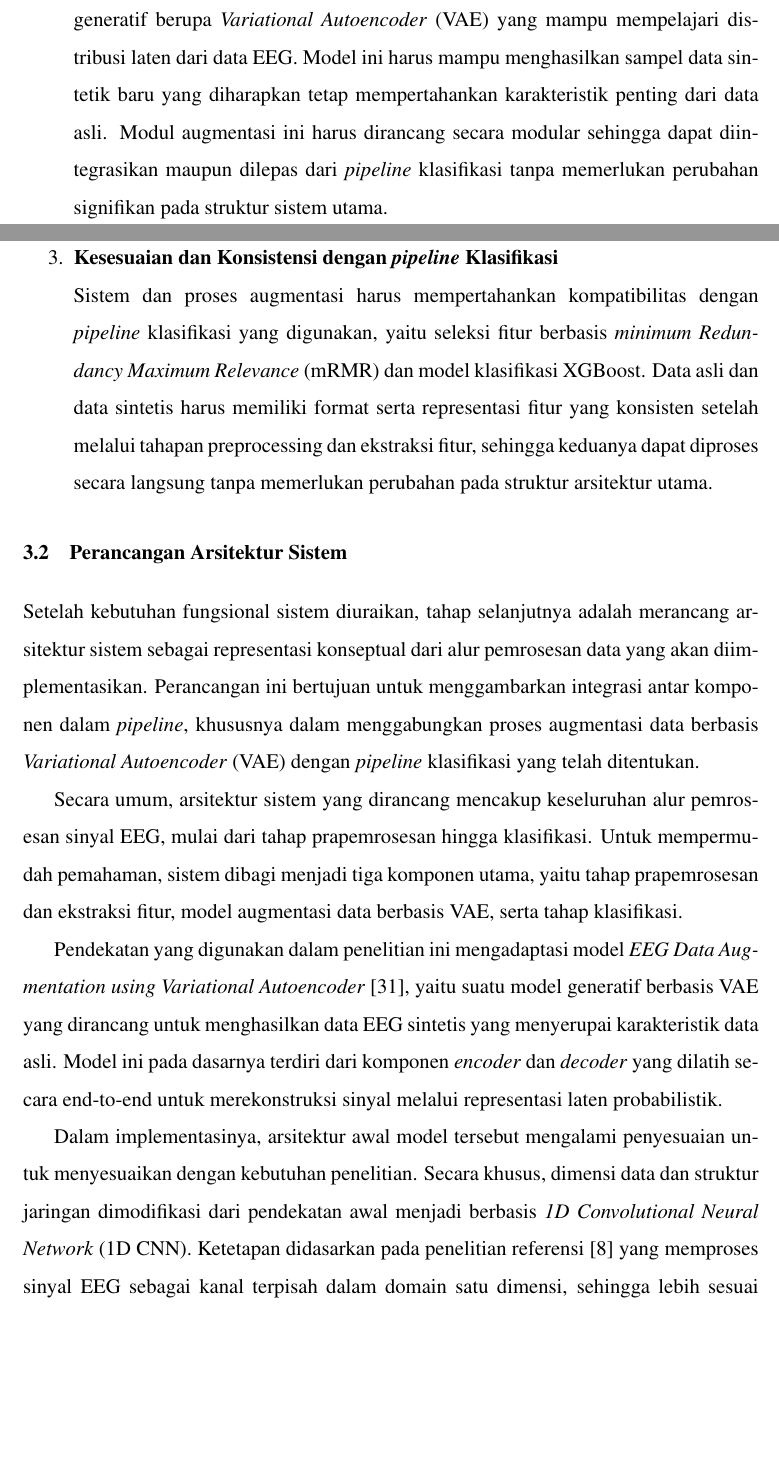
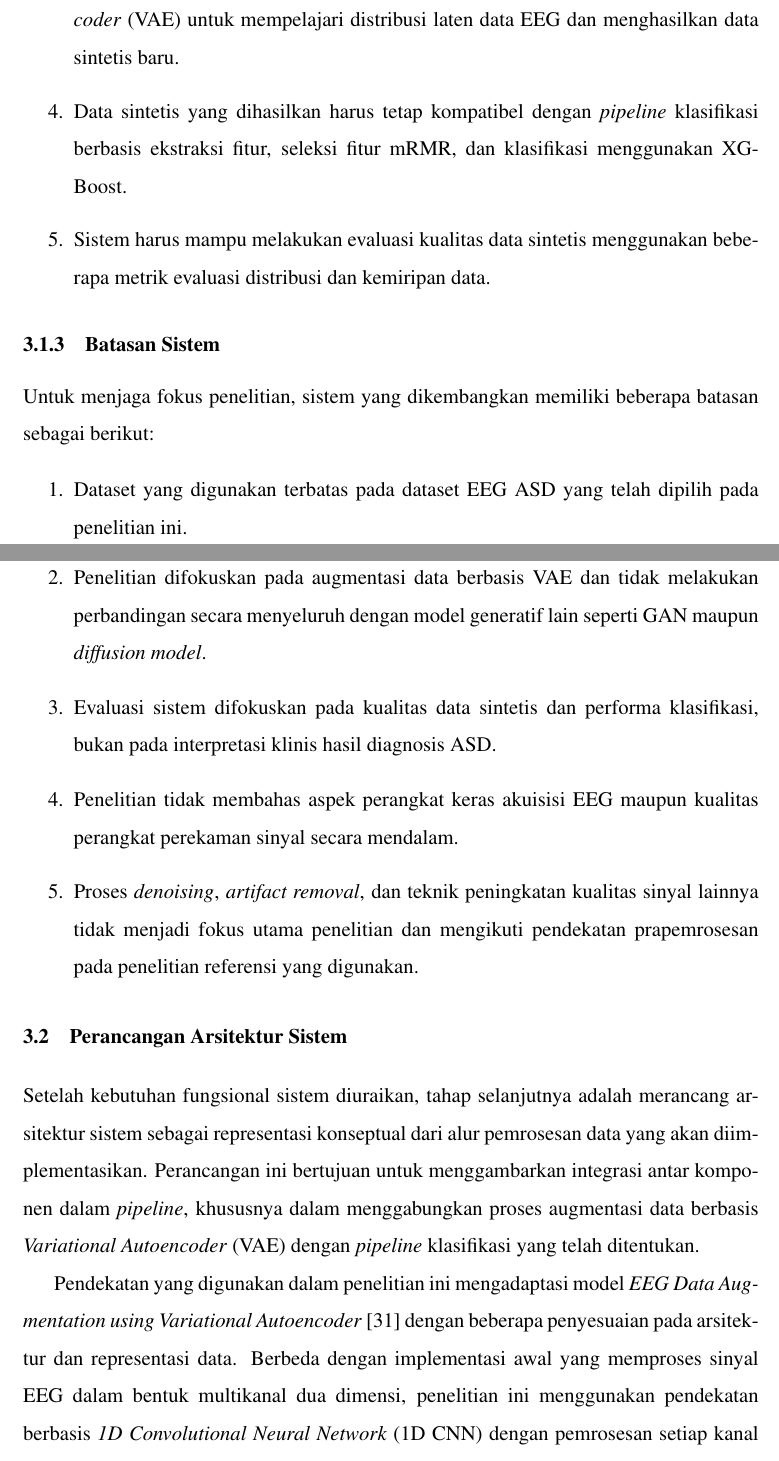
Before and after one commit to lebit-L1X/SkripsiTex, a LaTeX thesis (Skripsi_Tulis/thesis.tex, which reads Skripsi_Tulis/src/01-body/03-bab3.tex): two parts of pages 43 and 44 of 67, joined at a grey line, cut at the place of the change, the shorter picture padded with empty space. The pictures show the PDF file Skripsi_Tulis/thesis.pdf that the author committed with the source.

Commit message:
bab 3.1 and 3.2 done

```diff
--- a/Skripsi_Tulis/src/01-body/03-bab3.tex
+++ b/Skripsi_Tulis/src/01-body/03-bab3.tex
@@ -10,4 +8,3 @@ Selanjutnya, bagian Detail Implementasi dan Teknologi menjelaskan realisasi arsi
 
 \section{Analisis Kebutuhan Sistem}
-\label{Analisis Kebutuhan Sistem}
 
@@ -15 +12,2 @@ Sebelum memulai perancangan arsitektur, tahap pertama yang perlu dilakukan adala
 
+\subsection{Tujuan Sistem}
@@ -17,2 +14,4 @@ Secara khusus, sistem yang dirancang harus mampu mengakomodasi alur pemrosesan d
 
-Berdasarkan penjabaran tersebut, didefinisikan beberapa kebutuhan fungsional utama yang harus dipenuhi dalam perancangan arsitektur sistem pada penelitian ini:
+Sistem dirancang untuk mengevaluasi pengaruh penggunaan data sintetis hasil augmentasi berbasis VAE terhadap performa klasifikasi ASD menggunakan sinyal EEG. Penelitian berfokus pada bagaimana data sintetis dapat meningkatkan variasi data \textit{training} tanpa mengubah struktur utama \textit{pipeline} klasifikasi.
+
+\subsection{Kebutuhan Sistem}
@@ -25,7 +24,26 @@ Berdasarkan penjabaran tersebut, didefinisikan beberapa kebutuhan fungsional uta
-    Keseluruhan sistem harus mengimplementasikan modul augmentasi berbasis model generatif berupa \textit{Variational Autoencoder} (VAE) yang mampu mempelajari distribusi laten dari data EEG. Model ini harus mampu menghasilkan sampel data sintetik baru yang diharapkan tetap mempertahankan karakteristik penting dari data asli. Modul augmentasi ini harus dirancang secara modular sehingga dapat diintegrasikan maupun dilepas dari \textit{pipeline} klasifikasi tanpa memerlukan perubahan signifikan pada struktur sistem utama.
+    \item Sistem harus mampu menghasilkan sinyal EEG sintetis yang memiliki karakteristik statistik yang serupa dengan data asli tanpa hanya mereplikasi data \textit{training} secara langsung.
 
-    \item \textbf{Kesesuaian dan Konsistensi dengan \textit{pipeline} Klasifikasi} \\
-    Sistem dan proses augmentasi harus mempertahankan kompatibilitas dengan \textit{pipeline} klasifikasi yang digunakan, yaitu seleksi fitur berbasis \textit{minimum Redundancy Maximum Relevance} (mRMR) dan model klasifikasi XGBoost. Data asli dan data sintetis harus memiliki format serta representasi fitur yang konsisten setelah melalui tahapan preprocessing dan ekstraksi fitur, sehingga keduanya dapat diproses secara langsung tanpa memerlukan perubahan pada struktur arsitektur utama.
+    \item Sistem harus mengimplementasikan model generatif berbasis \textit{Variational Autoencoder} (VAE) untuk mempelajari distribusi laten data EEG dan menghasilkan data sintetis baru.
+
+    \item Data sintetis yang dihasilkan harus tetap kompatibel dengan \textit{pipeline} klasifikasi berbasis ekstraksi fitur, seleksi fitur mRMR, dan klasifikasi menggunakan XGBoost.
+
+    \item Sistem harus mampu melakukan evaluasi kualitas data sintetis menggunakan beberapa metrik evaluasi distribusi dan kemiripan data.
+\end{enumerate}
+
+\subsection{Batasan Sistem}
+
+Untuk menjaga fokus penelitian, sistem yang dikembangkan memiliki beberapa batasan sebagai berikut:
+
+\begin{enumerate}
+    \item Dataset yang digunakan terbatas pada dataset EEG ASD yang telah dipilih pada penelitian ini.
+
+    \item Penelitian difokuskan pada augmentasi data berbasis VAE dan tidak melakukan perbandingan secara menyeluruh dengan model generatif lain seperti GAN maupun \textit{diffusion model}.
+
+    \item Evaluasi sistem difokuskan pada kualitas data sintetis dan performa klasifikasi, bukan pada interpretasi klinis hasil diagnosis ASD.
+
+    \item Penelitian tidak membahas aspek perangkat keras akuisisi EEG maupun kualitas perangkat perekaman sinyal secara mendalam.
+
+    \item Proses \textit{denoising}, \textit{artifact removal}, dan teknik peningkatan kualitas sinyal lainnya tidak menjadi fokus utama penelitian dan mengikuti pendekatan prapemrosesan pada penelitian referensi yang digunakan.
 \end{enumerate}
 
 \section{Perancangan Arsitektur Sistem}
@@ -33,11 +51,9 @@ Berdasarkan penjabaran tersebut, didefinisikan beberapa kebutuhan fungsional uta
 
 Setelah kebutuhan fungsional sistem diuraikan, tahap selanjutnya adalah merancang arsitektur sistem sebagai representasi konseptual dari alur pemrosesan data yang akan diimplementasikan. Perancangan ini bertujuan untuk menggambarkan integrasi antar komponen dalam \textit{pipeline}, khususnya dalam menggabungkan proses augmentasi data berbasis \textit{Variational Autoencoder} (VAE) dengan \textit{pipeline} klasifikasi yang telah ditentukan.
 
-Secara umum, arsitektur sistem yang dirancang mencakup keseluruhan alur pemrosesan sinyal EEG, mulai dari tahap prapemrosesan hingga klasifikasi. Untuk mempermudah pemahaman, sistem dibagi menjadi tiga komponen utama, yaitu tahap prapemrosesan dan ekstraksi fitur, model augmentasi data berbasis VAE, serta tahap klasifikasi.
+Pendekatan yang digunakan dalam penelitian ini mengadaptasi model \textit{EEG Data Augmentation using Variational Autoencoder} \cite{vae_github} dengan beberapa penyesuaian pada arsitektur dan representasi data. Berbeda dengan implementasi awal yang memproses sinyal EEG dalam bentuk multikanal dua dimensi, penelitian ini menggunakan pendekatan berbasis \textit{1D Convolutional Neural Network} (1D CNN) dengan pemrosesan setiap kanal EEG secara terpisah.
 
-Pendekatan yang digunakan dalam penelitian ini mengadaptasi model \textit{EEG Data Augmentation using Variational Autoencoder} \cite{vae_github}, yaitu suatu model generatif berbasis VAE yang dirancang untuk menghasilkan data EEG sintetis yang menyerupai karakteristik data asli. Model ini pada dasarnya terdiri dari komponen \textit{encoder} dan \textit{decoder} yang dilatih secara end-to-end untuk merekonstruksi sinyal melalui representasi laten probabilistik.
-
-Dalam implementasinya, arsitektur awal model tersebut mengalami penyesuaian untuk menyesuaikan dengan kebutuhan penelitian. Secara khusus, dimensi data dan struktur jaringan dimodifikasi dari pendekatan awal menjadi berbasis \textit{1D Convolutional Neural Network} (1D CNN). Ketetapan didasarkan pada penelitian referensi \cite{paper_ref} yang memproses sinyal EEG sebagai kanal terpisah dalam domain satu dimensi, sehingga lebih sesuai dengan karakteristik data serta kompatibel dengan \textit{pipeline} klasifikasi yang digunakan. Dengan demikian, arsitektur yang diusulkan tetap mempertahankan prinsip dasar VAE, namun diadaptasi agar selaras dengan representasi data yang digunakan.
+Penyesuaian ini dilakukan berdasarkan hasil pengujian awal yang menunjukkan bahwa pendekatan multikanal belum mampu merekonstruksi detail karakteristik sinyal EEG secara optimal, khususnya pada pola temporal tiap kanal. Oleh karena itu, sinyal EEG direpresentasikan sebagai deret waktu satu dimensi agar model dapat mempelajari karakteristik sinyal secara lebih spesifik pada masing-masing kanal. Pendekatan ini juga mengacu pada penelitian referensi \cite{paper_ref} yang memproses sinyal EEG per kanal, sehingga lebih sesuai dengan karakteristik data dan kompatibel dengan \textit{pipeline} klasifikasi yang digunakan dalam penelitian ini.
 
 \begin{figure}[H]
     \centering
```
Also changed, not shown: Skripsi_Tulis/thesis.pdf, Skripsi_Tulis/src/01-body/03-bab3.tex (35 more changed lines), 9 other files. Lines whose indentation alone changed are shown as unchanged.
